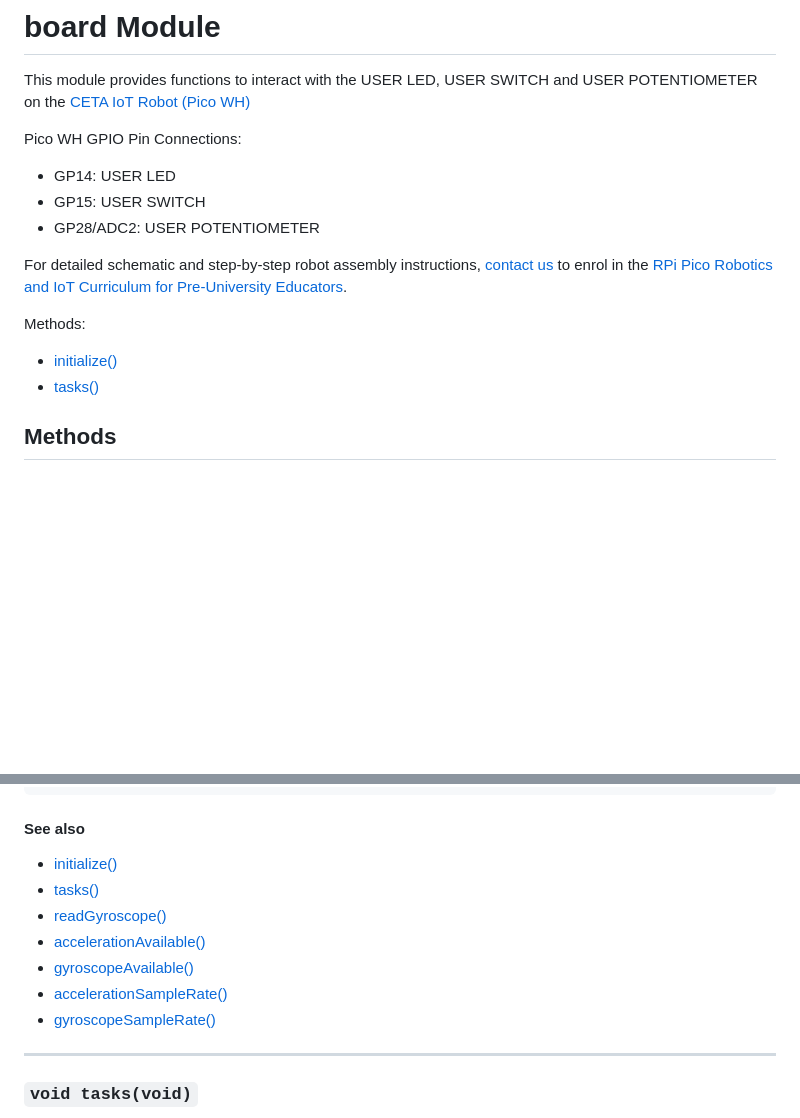
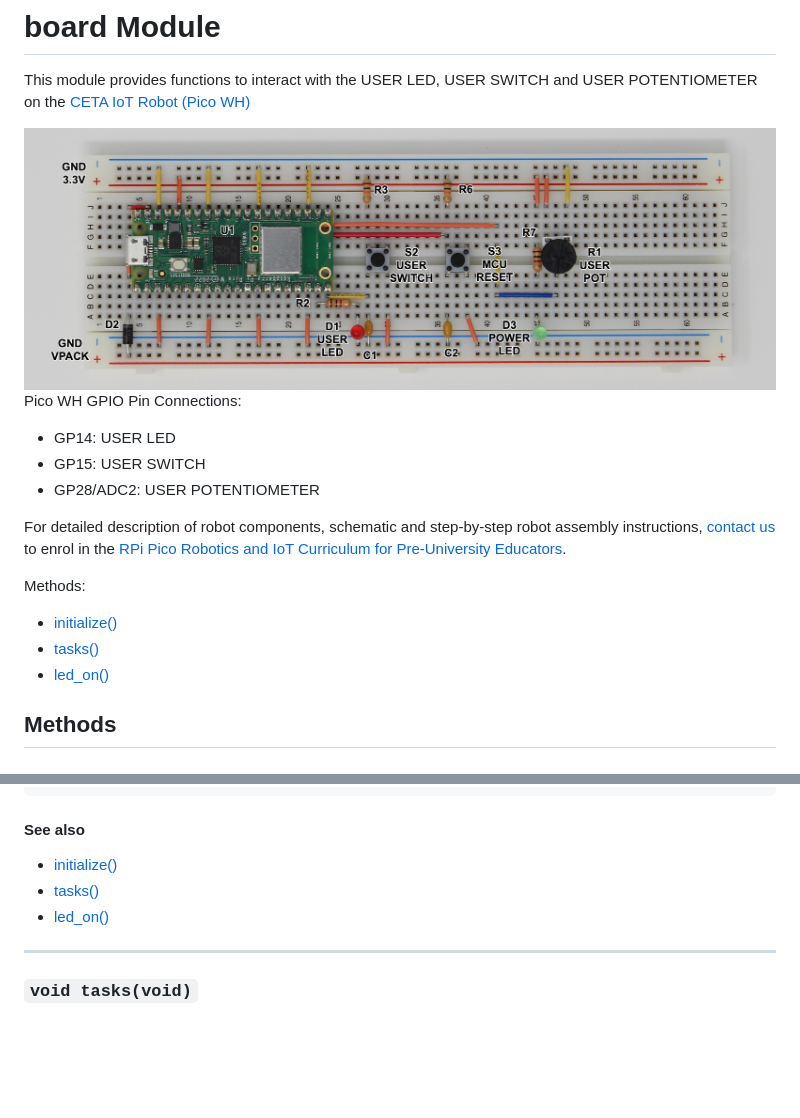
Before and after one commit to cool-mcu/cetalib, a Markdown page: docs/board.md, 2 parts joined by grey strips. Rendered like a GitHub page; pictures changed too: assets/board-assembly.JPG (added); blank space fills up the shorter version.

Commit message:
Update board module documentation

```diff
--- a/docs/board.md
+++ b/docs/board.md
@@ -1,17 +1,20 @@
 # board Module
 
 This module provides functions to interact with the USER LED, USER SWITCH and USER POTENTIOMETER on the [CETA IoT Robot (Pico WH)](https://www.cool-mcu.com/pages/robot-kit)
+
+<img src="../assets/board-assembly.JPG?raw=true">
 
 Pico WH GPIO Pin Connections:
 * GP14: USER LED
 * GP15: USER SWITCH
 * GP28/ADC2: USER POTENTIOMETER
 
-For detailed schematic and step-by-step robot assembly instructions, [contact us](mailto:info@cool-mcu.com) to enrol in the [RPi Pico Robotics and IoT Curriculum for Pre-University Educators](https://www.cool-mcu.com/bundles/rpi-pico-robotics-and-iot-curriculum-for-pre-university-educators).
+For detailed description of robot components, schematic and step-by-step robot assembly instructions, [contact us](mailto:info@cool-mcu.com) to enrol in the [RPi Pico Robotics and IoT Curriculum for Pre-University Educators](https://www.cool-mcu.com/bundles/rpi-pico-robotics-and-iot-curriculum-for-pre-university-educators).
 
 Methods:
-* [initialize()](<#void initialize(void)>)
-* [tasks()](<#void tasks(void)>)
+* [initialize()](<#void-initializevoid>)
+* [tasks()](<#void-tasksvoid>)
+* [led_on()](<#void-led_onvoid>)
 
 ## Methods
 
@@ -50,13 +53,9 @@ void loop() {
 
 #### See also
 
-* [initialize()](<#void initialize(void)>)
-* [tasks()](<#void tasks(void)>)
-* [readGyroscope()](#readgyroscope)
-* [accelerationAvailable()](#accelerationavailable)
-* [gyroscopeAvailable()](#gyroscopeavailable)
-* [accelerationSampleRate()](#accelerationsamplerate)
-* [gyroscopeSampleRate()](#gyroscopesamplerate)
+* [initialize()](<#void-initializevoid>)
+* [tasks()](<#void-tasksvoid>)
+* [led_on()](<#void-led_onvoid>)
 
 ---
 ### `void tasks(void)`
```
Also changed, not shown: other parts of docs/board.md (+46 -0 lines).
